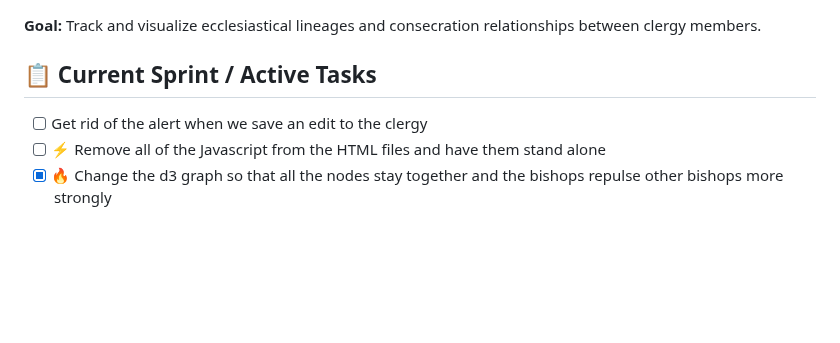
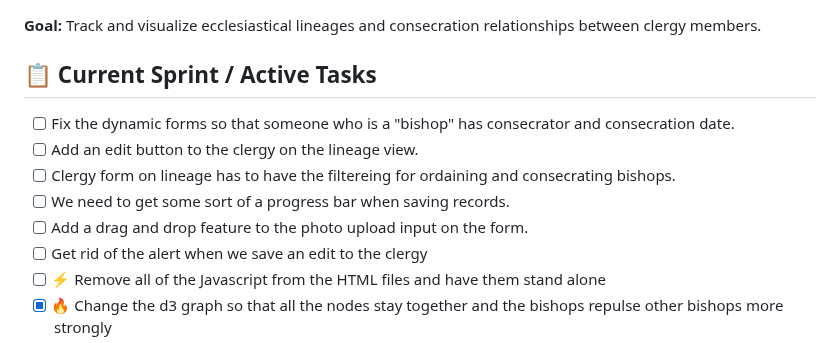
Before and after one commit to ordotools/ecclesiastical-lineage, a Markdown page: TODO.md, the part around the change. Drawn GitHub-style; blank space fills up the shorter version.

Commit message:
Update TODO.md with new tasks for clergy management: Add dynamic forms for bishops, edit button for lineage view, filtering for ordaining and consecrating bishops, progress bar for record saving, and drag-and-drop feature for photo uploads.

```diff
--- a/TODO.md
+++ b/TODO.md
@@ -4,6 +4,11 @@
 **Goal:** Track and visualize ecclesiastical lineages and consecration relationships between clergy members.
 
 ## 📋 Current Sprint / Active Tasks
+- [ ] Fix the dynamic forms so that someone who is a "bishop" has consecrator and consecration date.
+- [ ] Add an edit button to the clergy on the lineage view.
+- [ ] Clergy form on lineage has to have the filtereing for ordaining and consecrating bishops.
+- [ ] We need to get some sort of a progress bar when saving records.
+- [ ] Add a drag and drop feature to the photo upload input on the form.
 - [ ] Get rid of the alert when we save an edit to the clergy
 - [ ] ⚡ Remove all of the Javascript from the HTML files and have them stand alone
 - [x] 🔥 Change the d3 graph so that all the nodes stay together and the bishops repulse other bishops more strongly
```
